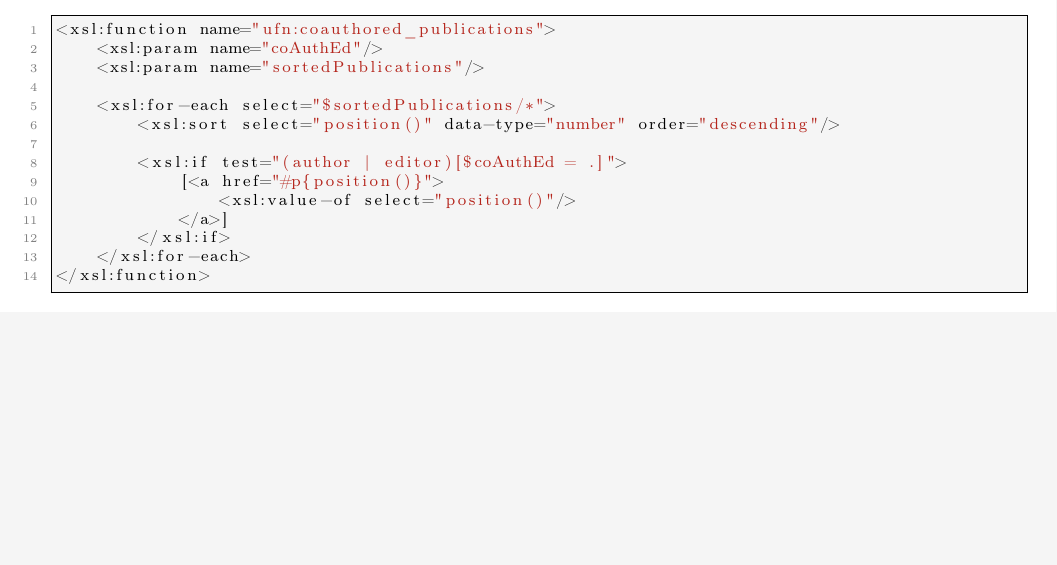
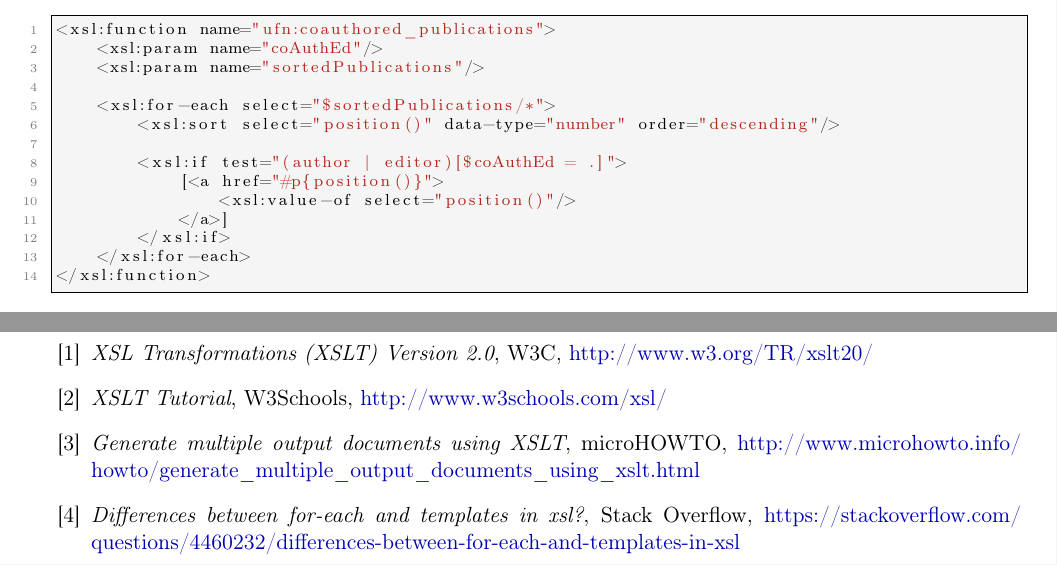
Before and after one commit to ObsidianWitch/eduinfoh509a2, a LaTeX document (Report/report.tex): part of page 3 of 4 before the commit and two parts of pages 3 and 4 of 4 after it, the two joined at a grey line, cut so that both start at the same text, the shorter picture padded with empty space. Compiled offline with pdfLaTeX.

Commit message:
report - bibliography

```diff
--- a/Report/report.tex
+++ b/Report/report.tex
@@ -117,6 +117,19 @@
 
 \begin{thebibliography}{5}
 % TODO \bibitem{cite:REF} \emph{TITLE}, FROM, AUTHOR, \href{URL}{URL}
+\bibitem{cite:w3c} \emph{XSL Transformations (XSLT) Version 2.0}, W3C,
+	\href{http://www.w3.org/TR/xslt20/}{http://www.w3.org/TR/xslt20/}
+
+\bibitem{cite:w3schools} \emph{XSLT Tutorial}, W3Schools,
+	\href{http://www.w3schools.com/xsl/}{http://www.w3schools.com/xsl/}
+
+\bibitem{cite:microhowto} \emph{Generate multiple output documents using XSLT}, microHOWTO,
+	\href{http://www.microhowto.info/howto/generate_multiple_output_documents_using_xslt.html}
+	{http://www.microhowto.info/ howto/generate\_multiple\_output\_documents\_using\_xslt.html}
+
+\bibitem{cite:so} \emph{Differences between for-each and templates in xsl?}, Stack Overflow,
+	\href{https://stackoverflow.com/questions/4460232/differences-between-for-each-and-templates-in-xsl}
+	{https://stackoverflow.com/ questions/4460232/differences-between-for-each-and-templates-in-xsl}
 \end{thebibliography}
 
 \end{document}
```
